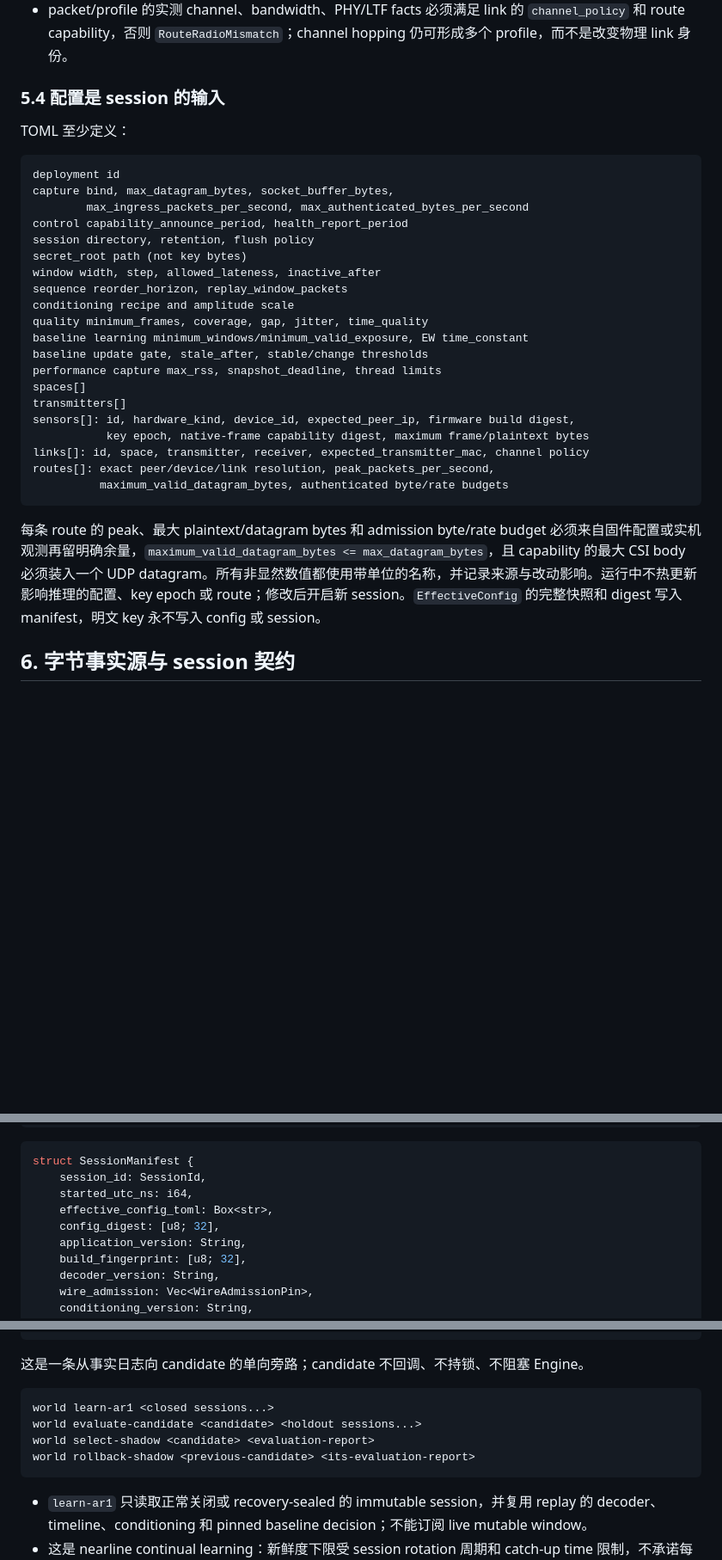
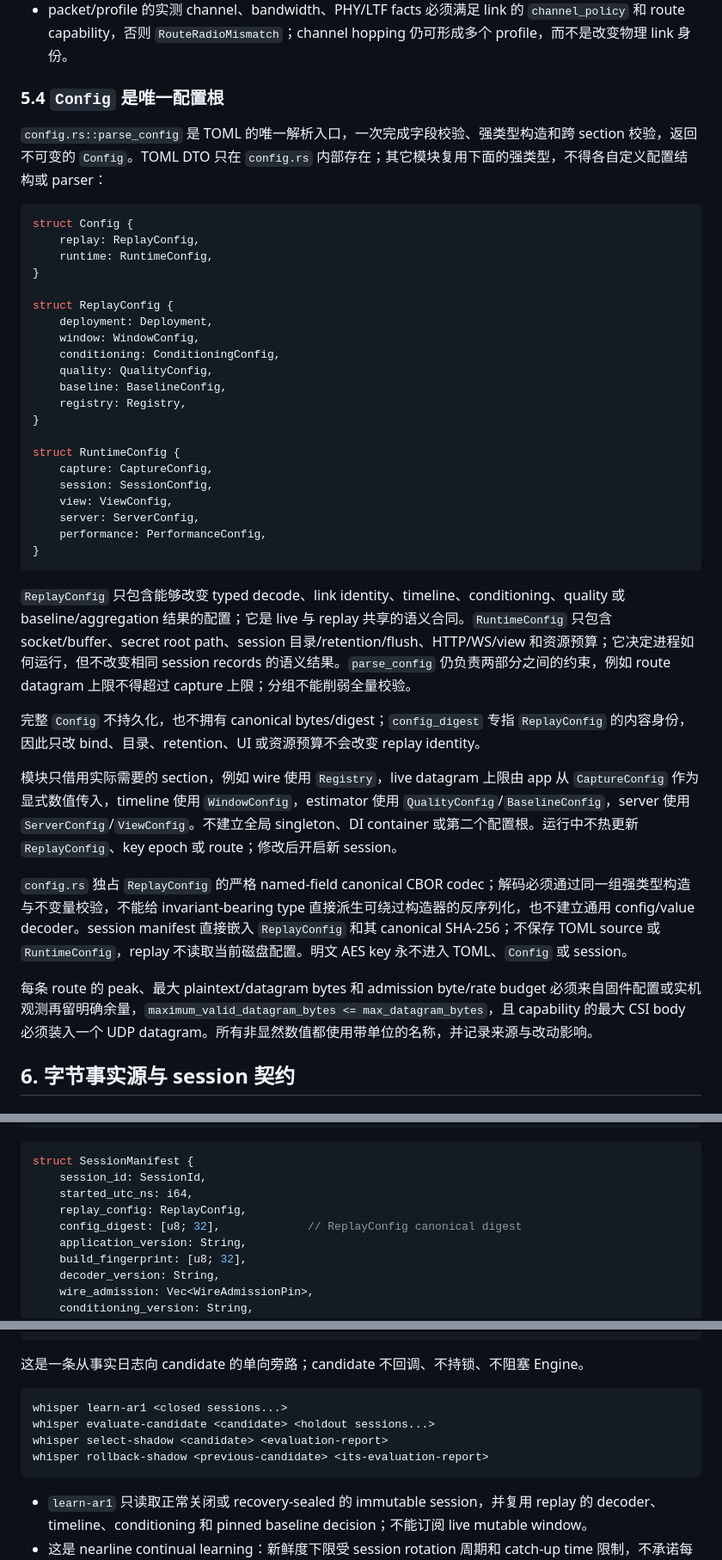
Before and after one commit to hallucination-studio/whisper, a Markdown page: ARCHITECTURE.md, 3 parts joined by grey strips. Shown at 86% size. GitHub-like rendering; blank space fills up the shorter version.

````diff
--- a/ARCHITECTURE.md
+++ b/ARCHITECTURE.md
@@ -271,34 +275,43 @@ struct RadioLink {
 - inference-eligible route 必须同时匹配 provisioned `device_id`、expected peer、认证 key epoch 和 link 的 `expected_transmitter_mac`。固件 Wi-Fi filter 只是减少无关 capture；host 必须再次检查 payload 中的 driver-reported MAC。没有该证据的 frame 为 `UnresolvedSource`，不能伪造稳定 link。
 - packet/profile 的实测 channel、bandwidth、PHY/LTF facts 必须满足 link 的 `channel_policy` 和 route capability，否则 `RouteRadioMismatch`；channel hopping 仍可形成多个 profile，而不是改变物理 link 身份。
 
-### 5.4 配置是 session 的输入
-
-TOML 至少定义：
-
-```text
-deployment id
-capture bind, max_datagram_bytes, socket_buffer_bytes,
-        max_ingress_packets_per_second, max_authenticated_bytes_per_second
-control capability_announce_period, health_report_period
-session directory, retention, flush policy
-secret_root path (not key bytes)
-window width, step, allowed_lateness, inactive_after
-sequence reorder_horizon, replay_window_packets
-conditioning recipe and amplitude scale
-quality minimum_frames, coverage, gap, jitter, time_quality
-baseline learning minimum_windows/minimum_valid_exposure, EW time_constant
-baseline update gate, stale_after, stable/change thresholds
-performance capture max_rss, snapshot_deadline, thread limits
-spaces[]
-transmitters[]
-sensors[]: id, hardware_kind, device_id, expected_peer_ip, firmware build digest,
-           key epoch, native-frame capability digest, maximum frame/plaintext bytes
-links[]: id, space, transmitter, receiver, expected_transmitter_mac, channel policy
-routes[]: exact peer/device/link resolution, peak_packets_per_second,
-          maximum_valid_datagram_bytes, authenticated byte/rate budgets
-```
-
-每条 route 的 peak、最大 plaintext/datagram bytes 和 admission byte/rate budget 必须来自固件配置或实机观测再留明确余量，`maximum_valid_datagram_bytes <= max_datagram_bytes`，且 capability 的最大 CSI body 必须装入一个 UDP datagram。所有非显然数值都使用带单位的名称，并记录来源与改动影响。运行中不热更新影响推理的配置、key epoch 或 route；修改后开启新 session。`EffectiveConfig` 的完整快照和 digest 写入 manifest，明文 key 永不写入 config 或 session。
+### 5.4 `Config` 是唯一配置根
+
+`config.rs::parse_config` 是 TOML 的唯一解析入口，一次完成字段校验、强类型构造和跨 section 校验，返回不可变的 `Config`。TOML DTO 只在 `config.rs` 内部存在；其它模块复用下面的强类型，不得各自定义配置结构或 parser：
+
+```rust
+struct Config {
+    replay: ReplayConfig,
+    runtime: RuntimeConfig,
+}
+
+struct ReplayConfig {
+    deployment: Deployment,
+    window: WindowConfig,
+    conditioning: ConditioningConfig,
+    quality: QualityConfig,
+    baseline: BaselineConfig,
+    registry: Registry,
+}
+
+struct RuntimeConfig {
+    capture: CaptureConfig,
+    session: SessionConfig,
+    view: ViewConfig,
+    server: ServerConfig,
+    performance: PerformanceConfig,
+}
+```
+
+`ReplayConfig` 只包含能够改变 typed decode、link identity、timeline、conditioning、quality 或 baseline/aggregation 结果的配置；它是 live 与 replay 共享的语义合同。`RuntimeConfig` 只包含 socket/buffer、secret root path、session 目录/retention/flush、HTTP/WS/view 和资源预算；它决定进程如何运行，但不改变相同 session records 的语义结果。`parse_config` 仍负责两部分之间的约束，例如 route datagram 上限不得超过 capture 上限；分组不能削弱全量校验。
+
+完整 `Config` 不持久化，也不拥有 canonical bytes/digest；`config_digest` 专指 `ReplayConfig` 的内容身份，因此只改 bind、目录、retention、UI 或资源预算不会改变 replay identity。
+
+模块只借用实际需要的 section，例如 wire 使用 `Registry`，live datagram 上限由 app 从 `CaptureConfig` 作为显式数值传入，timeline 使用 `WindowConfig`，estimator 使用 `QualityConfig`/`BaselineConfig`，server 使用 `ServerConfig`/`ViewConfig`。不建立全局 singleton、DI container 或第二个配置根。运行中不热更新 `ReplayConfig`、key epoch 或 route；修改后开启新 session。
+
+`config.rs` 独占 `ReplayConfig` 的严格 named-field canonical CBOR codec；解码必须通过同一组强类型构造与不变量校验，不能给 invariant-bearing type 直接派生可绕过构造器的反序列化，也不建立通用 config/value decoder。session manifest 直接嵌入 `ReplayConfig` 和其 canonical SHA-256；不保存 TOML source 或 `RuntimeConfig`，replay 不读取当前磁盘配置。明文 AES key 永不进入 TOML、`Config` 或 session。
+
+每条 route 的 peak、最大 plaintext/datagram bytes 和 admission byte/rate budget 必须来自固件配置或实机观测再留明确余量，`maximum_valid_datagram_bytes <= max_datagram_bytes`，且 capability 的最大 CSI body 必须装入一个 UDP datagram。所有非显然数值都使用带单位的名称，并记录来源与改动影响。
 
 ## 6. 字节事实源与 session 契约
 
@@ -340,8 +353,8 @@ record*
 struct SessionManifest {
     session_id: SessionId,
     started_utc_ns: i64,
-    effective_config_toml: Box<str>,
-    config_digest: [u8; 32],
+    replay_config: ReplayConfig,
+    config_digest: [u8; 32],             // ReplayConfig canonical digest
     application_version: String,
     build_fingerprint: [u8; 32],
     decoder_version: String,
@@ -1384,10 +1397,10 @@ live EngineOutput -> bounded shadow queue -> candidate diagnostics
 这是一条从事实日志向 candidate 的单向旁路；candidate 不回调、不持锁、不阻塞 Engine。
 
 ```text
-world learn-ar1 <closed sessions...>
-world evaluate-candidate <candidate> <holdout sessions...>
-world select-shadow <candidate> <evaluation-report>
-world rollback-shadow <previous-candidate> <its-evaluation-report>
+whisper learn-ar1 <closed sessions...>
+whisper evaluate-candidate <candidate> <holdout sessions...>
+whisper select-shadow <candidate> <evaluation-report>
+whisper rollback-shadow <previous-candidate> <its-evaluation-report>
 ```
 
 - `learn-ar1` 只读取正常关闭或 recovery-sealed 的 immutable session，并复用 replay 的 decoder、timeline、conditioning 和 pinned baseline decision；不能订阅 live mutable window。
````
Also changed, not shown: other parts of ARCHITECTURE.md (+16 -12 lines), IMPLEMENTATION_PLAN.md (+25 -10 lines).
